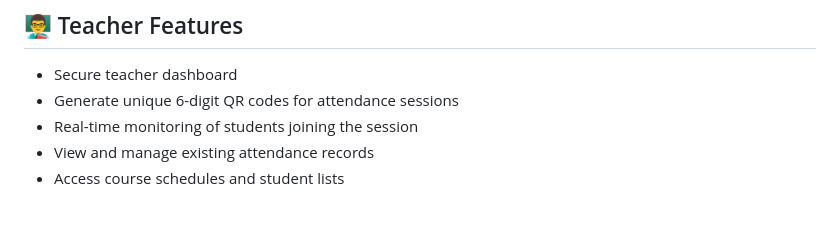
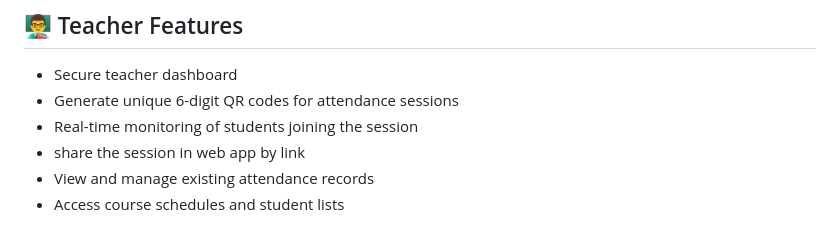
Before and after one commit to MierafA12/university-attendance-App, a Markdown page: README.md, the part around one of its changes. Rendered like a GitHub page.

```diff
--- a/README.md
+++ b/README.md
@@ -18,6 +18,7 @@ Attendify is a modern mobile application designed to simplify attendance managem
 - Secure teacher dashboard
 - Generate unique 6-digit QR codes for attendance sessions
 - Real-time monitoring of students joining the session
+- share the session in web app by link
 - View and manage existing attendance records
 - Access course schedules and student lists
 
```
Also changed, not shown: other parts of README.md (+1 -0 lines).
